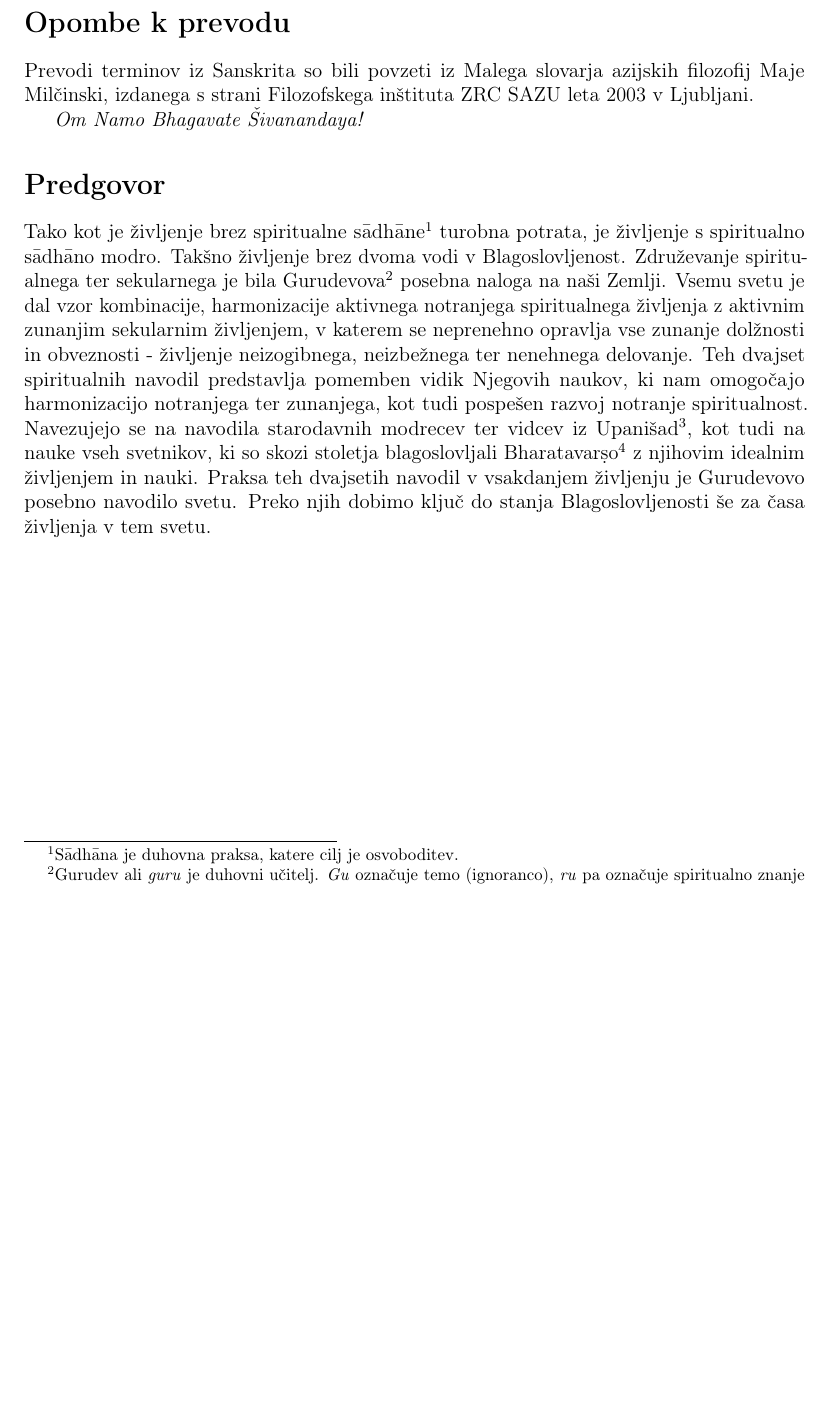
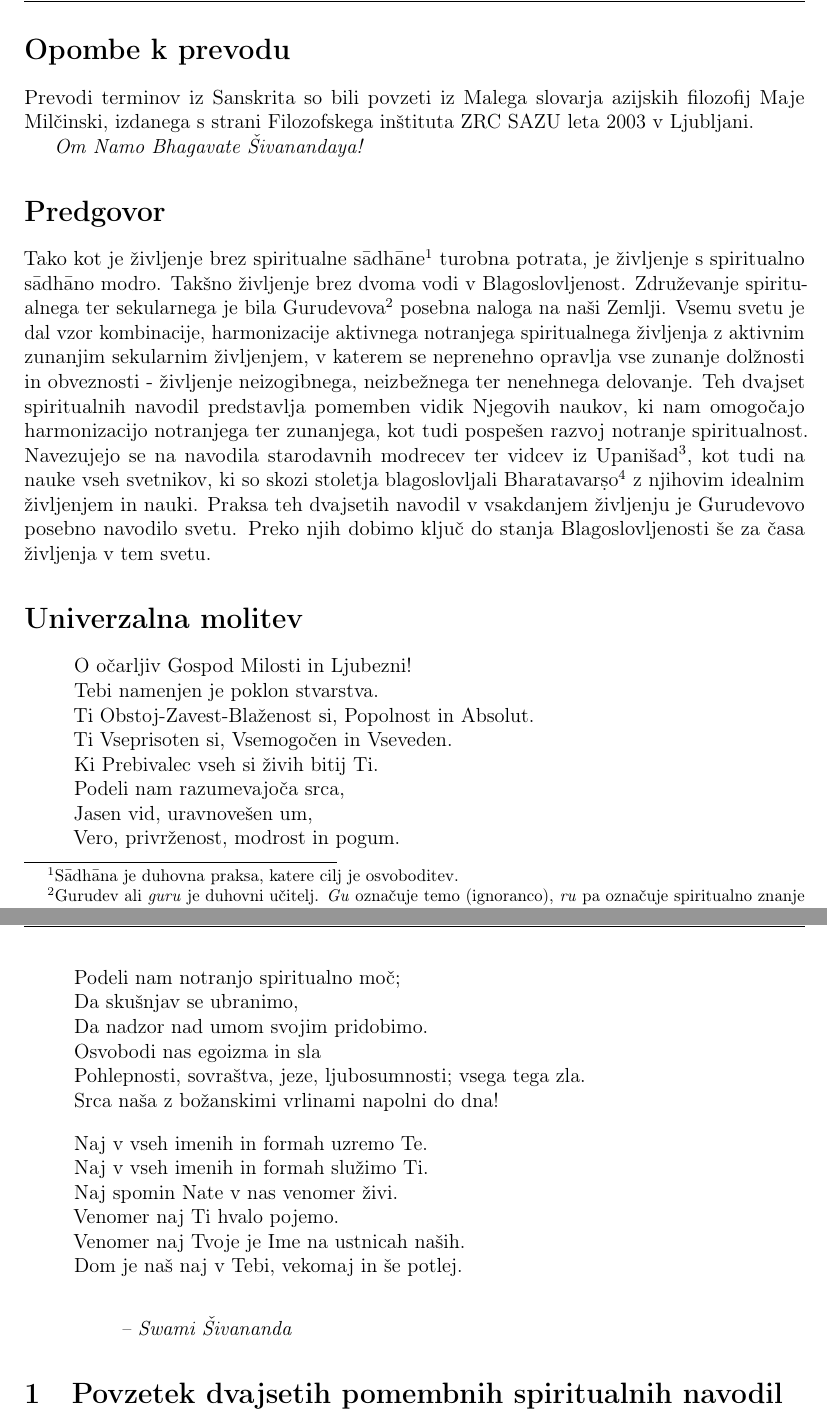
Before and after one commit to matevzmarkovic/sivananda-20-navodil, a LaTeX paper (20navodil.tex, which reads settings/parameters.tex, text/dvajset_pomembnih_spiritualnih_navodil_bistvo.tex, text/ogrodje.tex): part of page 2 of 2 before the commit and two parts of pages 2 and 3 of 3 after it, the two joined at a grey line, cut so that both start at the same text, the shorter picture padded with empty space. Compiled offline with pdfLaTeX.

Commit message:
Prevod univerzalne molitve

```diff
--- a/20navodil.tex
+++ b/20navodil.tex
@@ -57,7 +57,7 @@
     \fancyhead[R]{\monthYear}
 
     %1.1 template - change (spaces ';')
-    \fancyfoot[L]{\copyright\ \year\  \avtor}
+    \fancyfoot[L]{\year\  \avtor}
     \fancyfoot[R]{\thepage} % Custom footer text
 }
 \pagestyle{plain}
--- a/settings/parameters.tex
+++ b/settings/parameters.tex
@@ -1,6 +1,10 @@
 %Copyright (C) 2015 Matevž Markovič (matevz.markovic@guest.arnes.si). All rights reserved.
 
 %Parameters
+
+\usepackage{verse}
+
+%-----------------------
 
 \usepackage{url}
 \usepackage[utf8]{inputenc}
--- /dev/null
+++ b/text/dvajset_pomembnih_spiritualnih_navodil_bistvo.tex
@@ -0,0 +1,2 @@
+\section{Povzetek dvajsetih pomembnih spiritualnih navodil}
+\label{sec:povzetek_dvajsetih_pomembnih_spiritualnih_navodil}
--- a/text/ogrodje.tex
+++ b/text/ogrodje.tex
@@ -44,5 +44,6 @@ Prevodi terminov iz Sanskrita so bili povzeti iz Malega slovarja azijskih filozo
 
 \emph{Om Namo Bhagavate Šivanandaya!}
 
-\section*{Predgovor}
 \input{./text/predgovor.tex}
+\input{./text/univerzalna_molitev.tex}
+\input{./text/dvajset_pomembnih_spiritualnih_navodil_bistvo.tex}
--- /dev/null
+++ b/text/univerzalna_molitev.tex
@@ -0,0 +1,56 @@
+%THE UNIVERSAL PRAYER
+
+%O Adorable Lord of Mercy and Love!
+%Salutations and prostrations unto Thee.
+%Thou art Existence-Consciousness-Bliss Absolute.
+%Thou art Omnipresent, Omnipotent and Omniscient.
+%Thou art the Indweller of all beings.
+%Grant us an understanding heart,
+%Equal vision, balanced mind,
+%Faith, devotion and wisdom
+
+%Grant us inner spiritual strength
+%To resist temptations and to control the mind.
+%Free us from egoism, lust, greed, hatred, anger and jealousy.
+%Fill our hearts with divine virtues.
+
+%Let us behold Thee in all these names and forms.
+%Let us serve Thee in all these names and forms.
+%Let us ever remember Thee.
+%Let us ever sing Thy glories.
+%Let Thy Name be ever on our lips.
+%Let us abide in Thee for ever and ever.
+
+%—Swami Sivananda
+
+\section*{Univerzalna molitev}
+
+\begin{verse}
+
+O očarljiv Gospod Milosti in Ljubezni! \\
+Tebi namenjen je poklon stvarstva. \\
+Ti Obstoj-Zavest-Blaženost si, Popolnost in Absolut. \\
+Ti Vseprisoten si, Vsemogočen in Vseveden. \\
+Ki Prebivalec vseh si živih bitij Ti. \\
+Podeli nam razumevajoča srca, \\
+Jasen vid, uravnovešen um, \\
+Vero, privrženost, modrost in pogum.
+
+Podeli nam notranjo spiritualno moč; \\
+Da skušnjav se ubranimo, \\
+Da nadzor nad umom svojim pridobimo. \\
+Osvobodi nas egoizma in sla \\
+Pohlepnosti, sovraštva, jeze, ljubosumnosti; vsega tega zla. \\
+Srca naša z božanskimi vrlinami napolni do dna!
+
+Naj v vseh imenih in formah uzremo Te. \\
+Naj v vseh imenih in formah služimo Ti. \\
+Naj spomin Nate v nas venomer živi. \\
+Venomer naj Ti hvalo pojemo. \\
+Venomer naj Tvoje je Ime na ustnicah naših. \\
+Dom je naš naj v Tebi, vekomaj in še potlej.
+
+\vspace{1em}
+
+\hspace{2em} \emph{-- Swami Šivananda}
+\end{verse}
```
Also changed, not shown: text/predgovor.tex (+1 -0 lines), 2 other files.
